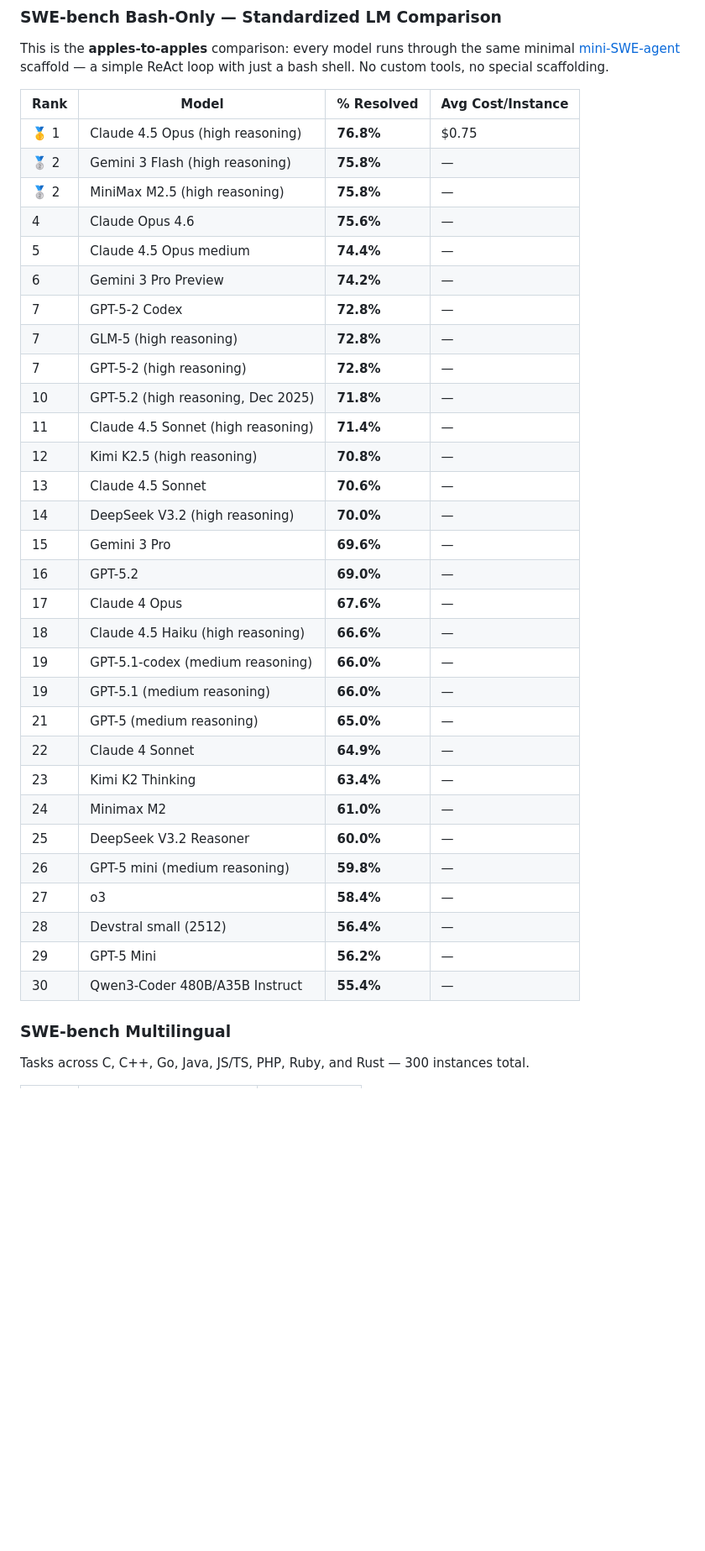
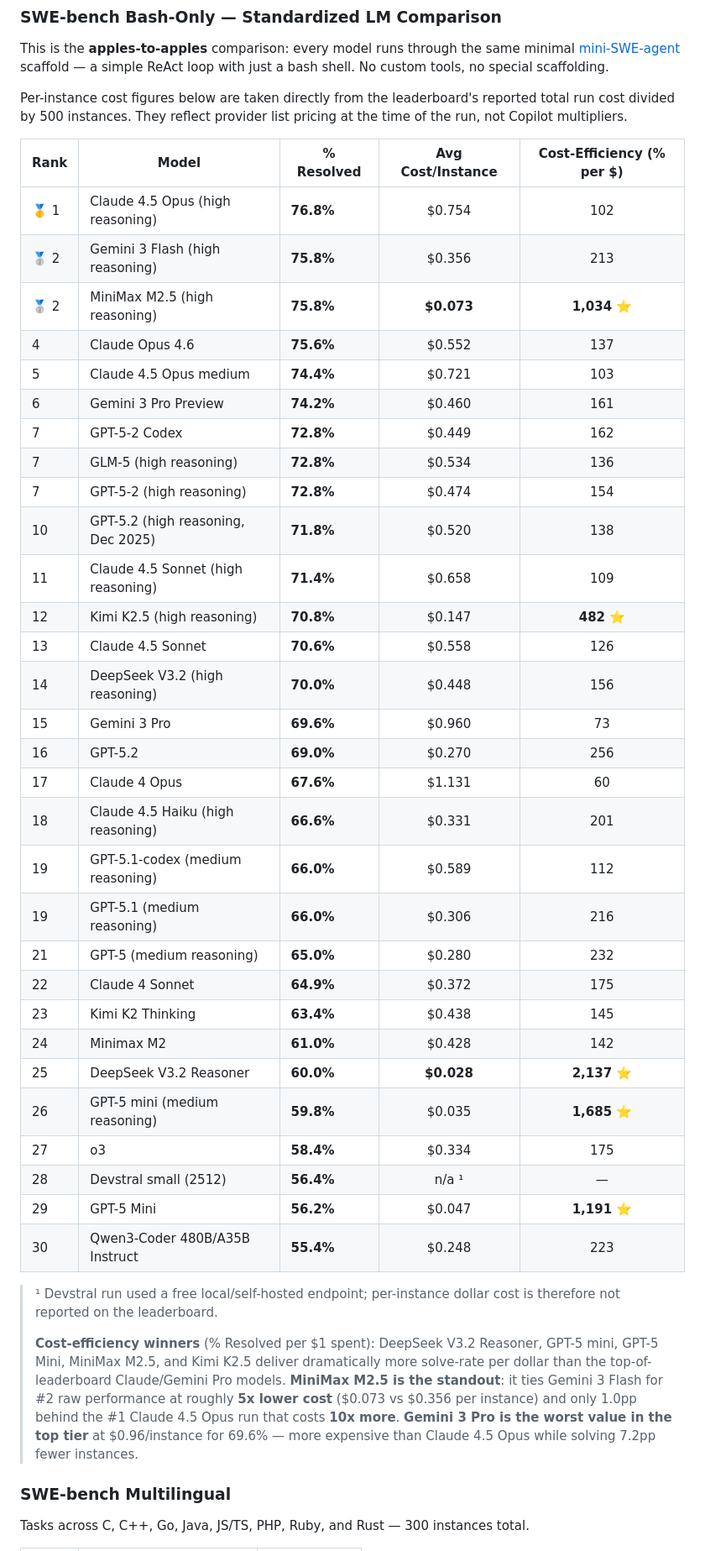
Before and after one commit to Bens-Scratch-Org/Supreme-Model-Picker, a Markdown page: analysis/model-comparison.md, the part around one of its changes. Shown at 84% size. Rendered like a GitHub page; blank space fills up the shorter version.

Commit message:
Validate model-comparison.md against external sources
Cross-referenced all benchmark scores, pricing, and release dates
against the official SWE-bench leaderboards.json, GitHub Copilot
docs, GitHub Models pricing, Anthropic pricing, and the LiteLLM
pricing database. All major figures match.

Updates from validation findings:

- Bash-only leaderboard: added per-instance cost ($/inst) for every
  model from the leaderboard's reported total cost, plus a
  cost-efficiency column (% Resolved per dollar). Surfaces standout
  values: MiniMax M2.5 ($0.073, 75.8%), DeepSeek V3.2 Reasoner
  ($0.028, 60%), GPT-5 mini ($0.035, 59.8%), Kimi K2.5 ($0.147,
  70.8%); flags Gemini 3 Pro ($0.96, 69.6%) as the top-20 value
  laggard.
- Multimodal: clarified the two joint #1 entries are dated months
  apart (GUIRepair+o3 Jul 2025 vs Codefuse_Pycfuse_SVR Nov 2025).
- Direct API pricing: corrected minor cache-price roundings against
  LiteLLM (GPT-5.2 $0.175, GPT-5 mini $0.025, GPT-5.4 mini $0.075,
  Gemini 2.5 Pro $0.125, Grok 3 Mini $0.075). Added rows for
  GPT-5.3-Codex, GPT-5.2-Codex, GPT-5.1, GPT-5.
- Methodology: added validation pass note, dated LiteLLM model IDs
  for release-date verification, and Showdown-Elo snapshot caveat.
- Key Takeaways: added a cost-per-instance value-gap takeaway.

Co-authored-by: Copilot <223556219+Copilot@users.noreply.github.com>

```diff
--- a/analysis/model-comparison.md
+++ b/analysis/model-comparison.md
@@ -102,38 +102,44 @@ These results combine **any agent scaffold** with a language model. Scores refle
 
 This is the **apples-to-apples** comparison: every model runs through the same minimal [mini-SWE-agent](https://github.com/SWE-agent/mini-swe-agent) scaffold — a simple ReAct loop with just a bash shell. No custom tools, no special scaffolding.
 
-| Rank | Model | % Resolved | Avg Cost/Instance |
-|------|-------|-----------|-------------------|
-| 🥇 1 | Claude 4.5 Opus (high reasoning) | **76.8%** | $0.75 |
-| 🥈 2 | Gemini 3 Flash (high reasoning) | **75.8%** | — |
-| 🥈 2 | MiniMax M2.5 (high reasoning) | **75.8%** | — |
-| 4 | Claude Opus 4.6 | **75.6%** | — |
-| 5 | Claude 4.5 Opus medium | **74.4%** | — |
-| 6 | Gemini 3 Pro Preview | **74.2%** | — |
-| 7 | GPT-5-2 Codex | **72.8%** | — |
-| 7 | GLM-5 (high reasoning) | **72.8%** | — |
-| 7 | GPT-5-2 (high reasoning) | **72.8%** | — |
-| 10 | GPT-5.2 (high reasoning, Dec 2025) | **71.8%** | — |
-| 11 | Claude 4.5 Sonnet (high reasoning) | **71.4%** | — |
-| 12 | Kimi K2.5 (high reasoning) | **70.8%** | — |
-| 13 | Claude 4.5 Sonnet | **70.6%** | — |
-| 14 | DeepSeek V3.2 (high reasoning) | **70.0%** | — |
-| 15 | Gemini 3 Pro | **69.6%** | — |
-| 16 | GPT-5.2 | **69.0%** | — |
-| 17 | Claude 4 Opus | **67.6%** | — |
-| 18 | Claude 4.5 Haiku (high reasoning) | **66.6%** | — |
-| 19 | GPT-5.1-codex (medium reasoning) | **66.0%** | — |
-| 19 | GPT-5.1 (medium reasoning) | **66.0%** | — |
-| 21 | GPT-5 (medium reasoning) | **65.0%** | — |
-| 22 | Claude 4 Sonnet | **64.9%** | — |
-| 23 | Kimi K2 Thinking | **63.4%** | — |
-| 24 | Minimax M2 | **61.0%** | — |
-| 25 | DeepSeek V3.2 Reasoner | **60.0%** | — |
-| 26 | GPT-5 mini (medium reasoning) | **59.8%** | — |
-| 27 | o3 | **58.4%** | — |
-| 28 | Devstral small (2512) | **56.4%** | — |
-| 29 | GPT-5 Mini | **56.2%** | — |
-| 30 | Qwen3-Coder 480B/A35B Instruct | **55.4%** | — |
+Per-instance cost figures below are taken directly from the leaderboard's reported total run cost divided by 500 instances. They reflect provider list pricing at the time of the run, not Copilot multipliers.
+
+| Rank | Model | % Resolved | Avg Cost/Instance | Cost-Efficiency (% per $) |
+|------|-------|-----------|:-----------------:|:-------------------------:|
+| 🥇 1 | Claude 4.5 Opus (high reasoning) | **76.8%** | $0.754 | 102 |
+| 🥈 2 | Gemini 3 Flash (high reasoning) | **75.8%** | $0.356 | 213 |
+| 🥈 2 | MiniMax M2.5 (high reasoning) | **75.8%** | **$0.073** | **1,034** ⭐ |
+| 4 | Claude Opus 4.6 | **75.6%** | $0.552 | 137 |
+| 5 | Claude 4.5 Opus medium | **74.4%** | $0.721 | 103 |
+| 6 | Gemini 3 Pro Preview | **74.2%** | $0.460 | 161 |
+| 7 | GPT-5-2 Codex | **72.8%** | $0.449 | 162 |
+| 7 | GLM-5 (high reasoning) | **72.8%** | $0.534 | 136 |
+| 7 | GPT-5-2 (high reasoning) | **72.8%** | $0.474 | 154 |
+| 10 | GPT-5.2 (high reasoning, Dec 2025) | **71.8%** | $0.520 | 138 |
+| 11 | Claude 4.5 Sonnet (high reasoning) | **71.4%** | $0.658 | 109 |
+| 12 | Kimi K2.5 (high reasoning) | **70.8%** | $0.147 | **482** ⭐ |
+| 13 | Claude 4.5 Sonnet | **70.6%** | $0.558 | 126 |
+| 14 | DeepSeek V3.2 (high reasoning) | **70.0%** | $0.448 | 156 |
+| 15 | Gemini 3 Pro | **69.6%** | $0.960 | 73 |
+| 16 | GPT-5.2 | **69.0%** | $0.270 | 256 |
+| 17 | Claude 4 Opus | **67.6%** | $1.131 | 60 |
+| 18 | Claude 4.5 Haiku (high reasoning) | **66.6%** | $0.331 | 201 |
+| 19 | GPT-5.1-codex (medium reasoning) | **66.0%** | $0.589 | 112 |
+| 19 | GPT-5.1 (medium reasoning) | **66.0%** | $0.306 | 216 |
+| 21 | GPT-5 (medium reasoning) | **65.0%** | $0.280 | 232 |
+| 22 | Claude 4 Sonnet | **64.9%** | $0.372 | 175 |
+| 23 | Kimi K2 Thinking | **63.4%** | $0.438 | 145 |
+| 24 | Minimax M2 | **61.0%** | $0.428 | 142 |
+| 25 | DeepSeek V3.2 Reasoner | **60.0%** | **$0.028** | **2,137** ⭐ |
+| 26 | GPT-5 mini (medium reasoning) | **59.8%** | $0.035 | **1,685** ⭐ |
+| 27 | o3 | **58.4%** | $0.334 | 175 |
+| 28 | Devstral small (2512) | **56.4%** | n/a ¹ | — |
+| 29 | GPT-5 Mini | **56.2%** | $0.047 | **1,191** ⭐ |
+| 30 | Qwen3-Coder 480B/A35B Instruct | **55.4%** | $0.248 | 223 |
+
+> ¹ Devstral run used a free local/self-hosted endpoint; per-instance dollar cost is therefore not reported on the leaderboard.
+>
+> **Cost-efficiency winners** (% Resolved per $1 spent): DeepSeek V3.2 Reasoner, GPT-5 mini, GPT-5 Mini, MiniMax M2.5, and Kimi K2.5 deliver dramatically more solve-rate per dollar than the top-of-leaderboard Claude/Gemini Pro models. **MiniMax M2.5 is the standout**: it ties Gemini 3 Flash for #2 raw performance at roughly **5x lower cost** ($0.073 vs $0.356 per instance) and only 1.0pp behind the #1 Claude 4.5 Opus run that costs **10x more**. **Gemini 3 Pro is the worst value in the top tier** at $0.96/instance for 69.6% — more expensive than Claude 4.5 Opus while solving 7.2pp fewer instances.
 
 ### SWE-bench Multilingual
 
```
Also changed, not shown: other parts of analysis/model-comparison.md (+21 -10 lines).
